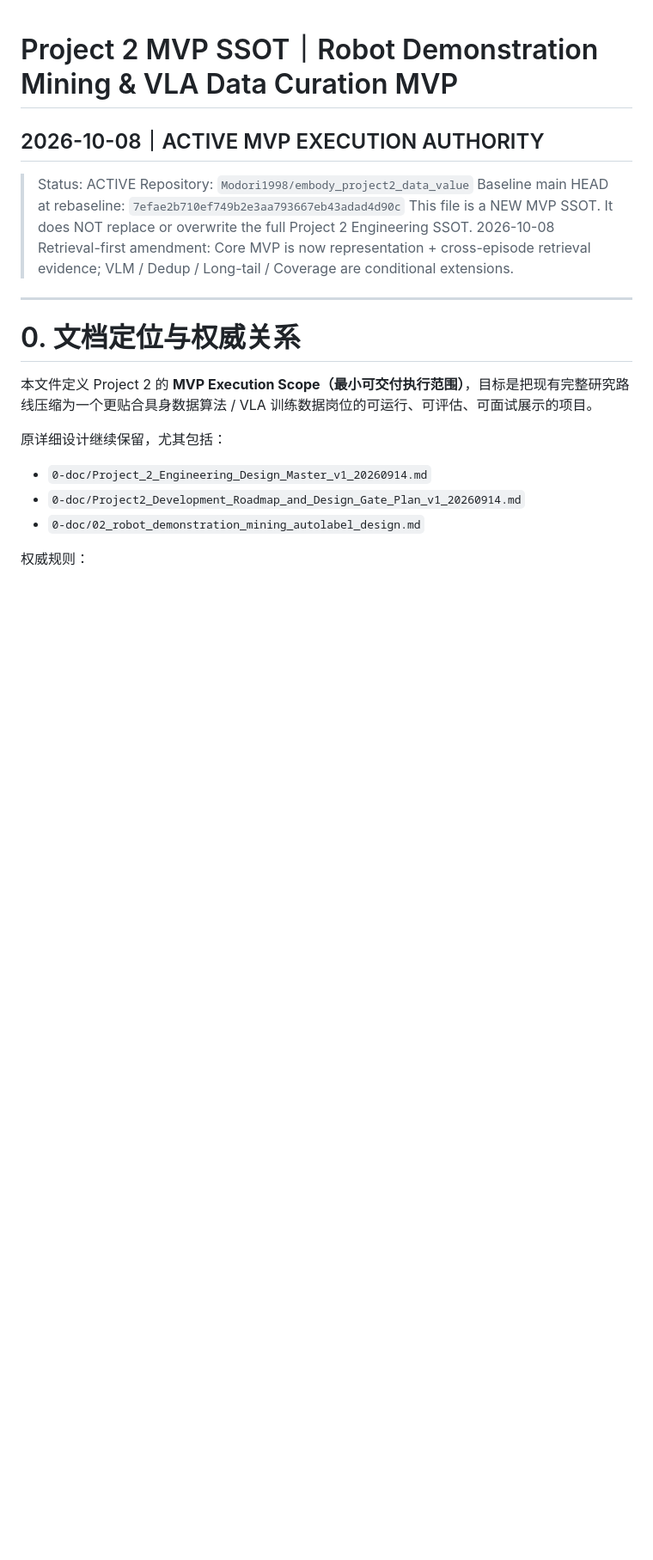
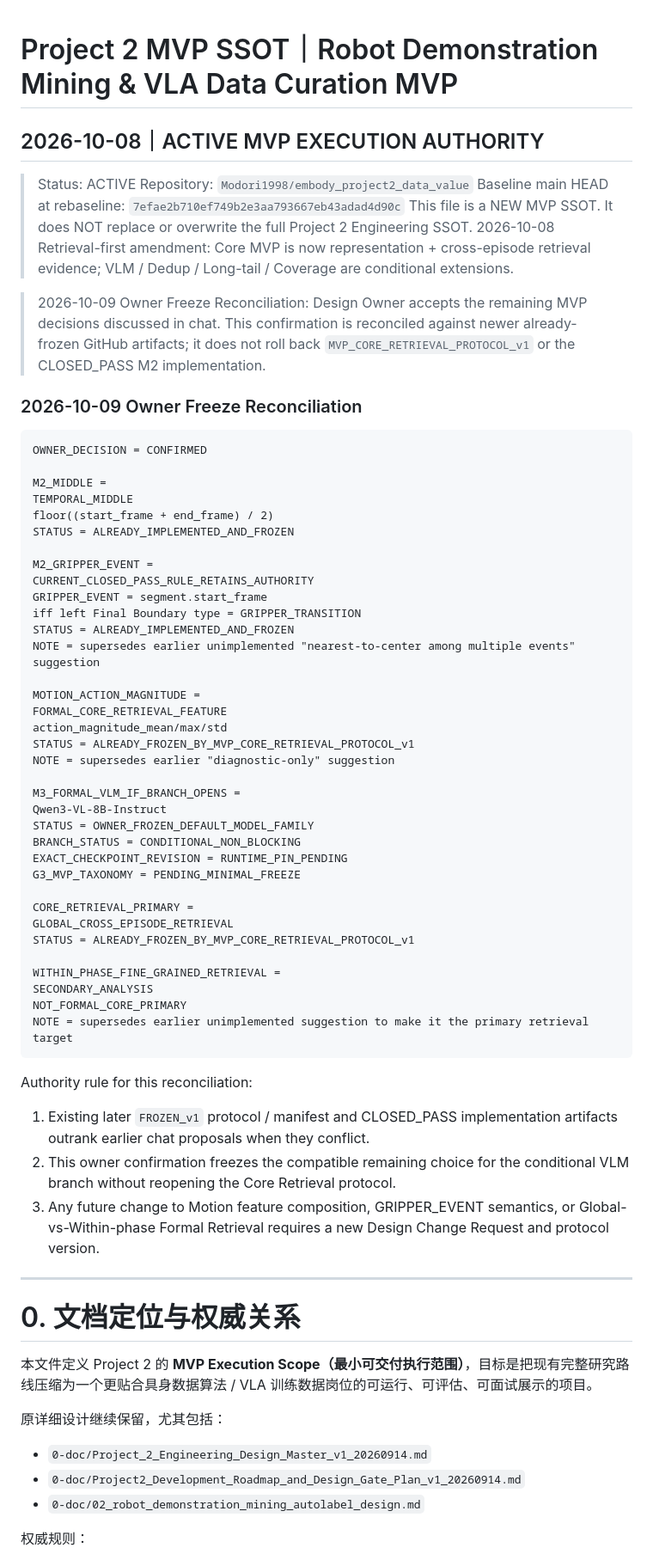
Before and after one commit to Modori1998/embody_project2_data_value, a Markdown page: 0-doc/Project2_MVP_SSOT_20261008.md, the part around the change. Shown at 86% size. Rendered like a GitHub page; blank space fills up the shorter version.

Commit message:
Freeze remaining MVP decisions with protocol reconciliation

````diff
--- a/0-doc/Project2_MVP_SSOT_20261008.md
+++ b/0-doc/Project2_MVP_SSOT_20261008.md
@@ -6,6 +6,54 @@
 > Baseline main HEAD at rebaseline: `7efae2b710ef749b2e3aa793667eb43adad4d90c`
 > This file is a NEW MVP SSOT. It does NOT replace or overwrite the full Project 2 Engineering SSOT.
 > 2026-10-08 Retrieval-first amendment: Core MVP is now representation + cross-episode retrieval evidence; VLM / Dedup / Long-tail / Coverage are conditional extensions.
+
+> 2026-10-09 Owner Freeze Reconciliation: Design Owner accepts the remaining MVP decisions discussed in chat. This confirmation is reconciled against newer already-frozen GitHub artifacts; it does not roll back `MVP_CORE_RETRIEVAL_PROTOCOL_v1` or the CLOSED_PASS M2 implementation.
+
+### 2026-10-09 Owner Freeze Reconciliation
+
+```text
+OWNER_DECISION = CONFIRMED
+
+M2_MIDDLE =
+TEMPORAL_MIDDLE
+floor((start_frame + end_frame) / 2)
+STATUS = ALREADY_IMPLEMENTED_AND_FROZEN
+
+M2_GRIPPER_EVENT =
+CURRENT_CLOSED_PASS_RULE_RETAINS_AUTHORITY
+GRIPPER_EVENT = segment.start_frame
+iff left Final Boundary type = GRIPPER_TRANSITION
+STATUS = ALREADY_IMPLEMENTED_AND_FROZEN
+NOTE = supersedes earlier unimplemented "nearest-to-center among multiple events" suggestion
+
+MOTION_ACTION_MAGNITUDE =
+FORMAL_CORE_RETRIEVAL_FEATURE
+action_magnitude_mean/max/std
+STATUS = ALREADY_FROZEN_BY_MVP_CORE_RETRIEVAL_PROTOCOL_v1
+NOTE = supersedes earlier "diagnostic-only" suggestion
+
+M3_FORMAL_VLM_IF_BRANCH_OPENS =
+Qwen3-VL-8B-Instruct
+STATUS = OWNER_FROZEN_DEFAULT_MODEL_FAMILY
+BRANCH_STATUS = CONDITIONAL_NON_BLOCKING
+EXACT_CHECKPOINT_REVISION = RUNTIME_PIN_PENDING
+G3_MVP_TAXONOMY = PENDING_MINIMAL_FREEZE
+
+CORE_RETRIEVAL_PRIMARY =
+GLOBAL_CROSS_EPISODE_RETRIEVAL
+STATUS = ALREADY_FROZEN_BY_MVP_CORE_RETRIEVAL_PROTOCOL_v1
+
+WITHIN_PHASE_FINE_GRAINED_RETRIEVAL =
+SECONDARY_ANALYSIS
+NOT_FORMAL_CORE_PRIMARY
+NOTE = supersedes earlier unimplemented suggestion to make it the primary retrieval target
+```
+
+Authority rule for this reconciliation:
+
+1. Existing later `FROZEN_v1` protocol / manifest and CLOSED_PASS implementation artifacts outrank earlier chat proposals when they conflict.
+2. This owner confirmation freezes the compatible remaining choice for the conditional VLM branch without reopening the Core Retrieval protocol.
+3. Any future change to Motion feature composition, GRIPPER_EVENT semantics, or Global-vs-Within-phase Formal Retrieval requires a new Design Change Request and protocol version.
 
 ---
 
````
